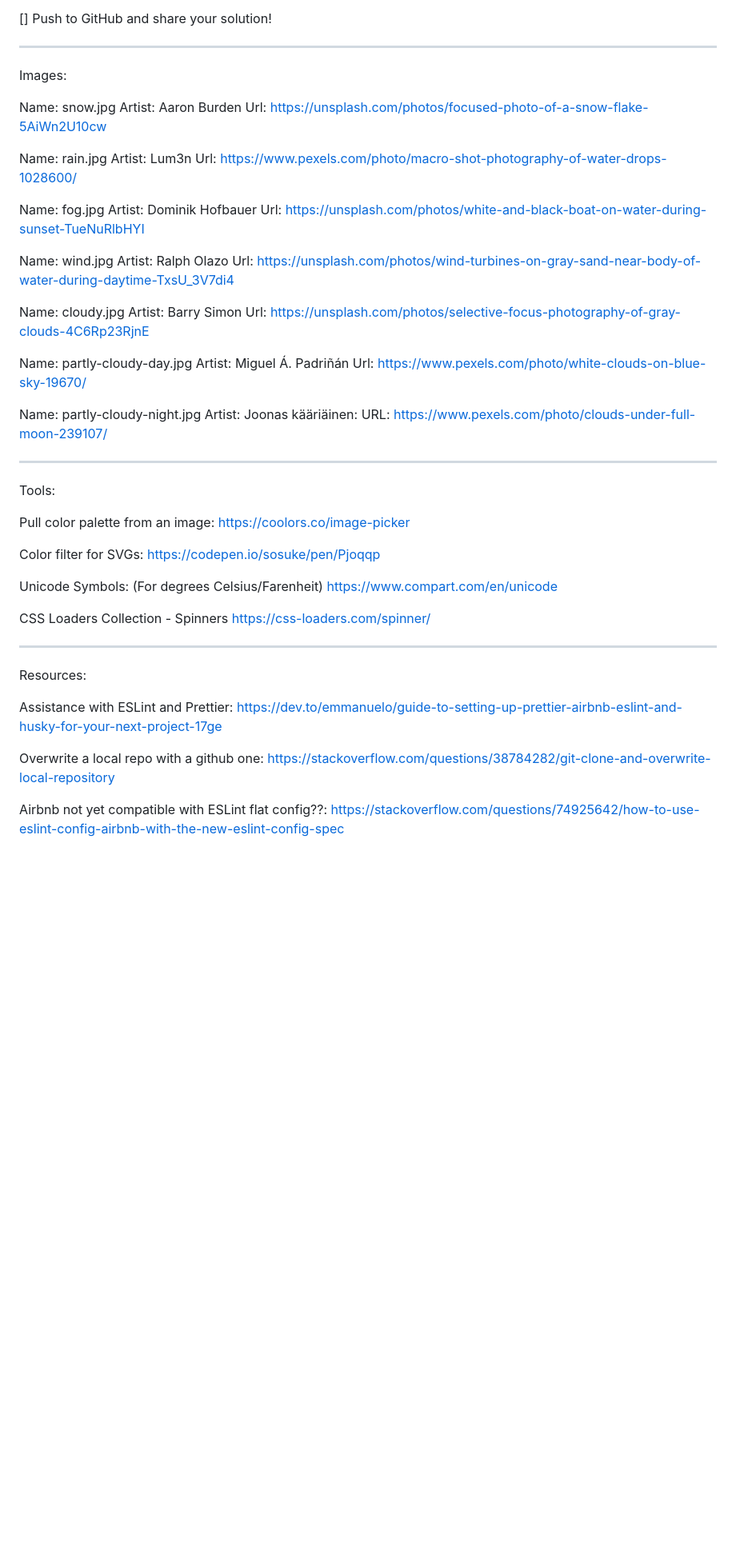
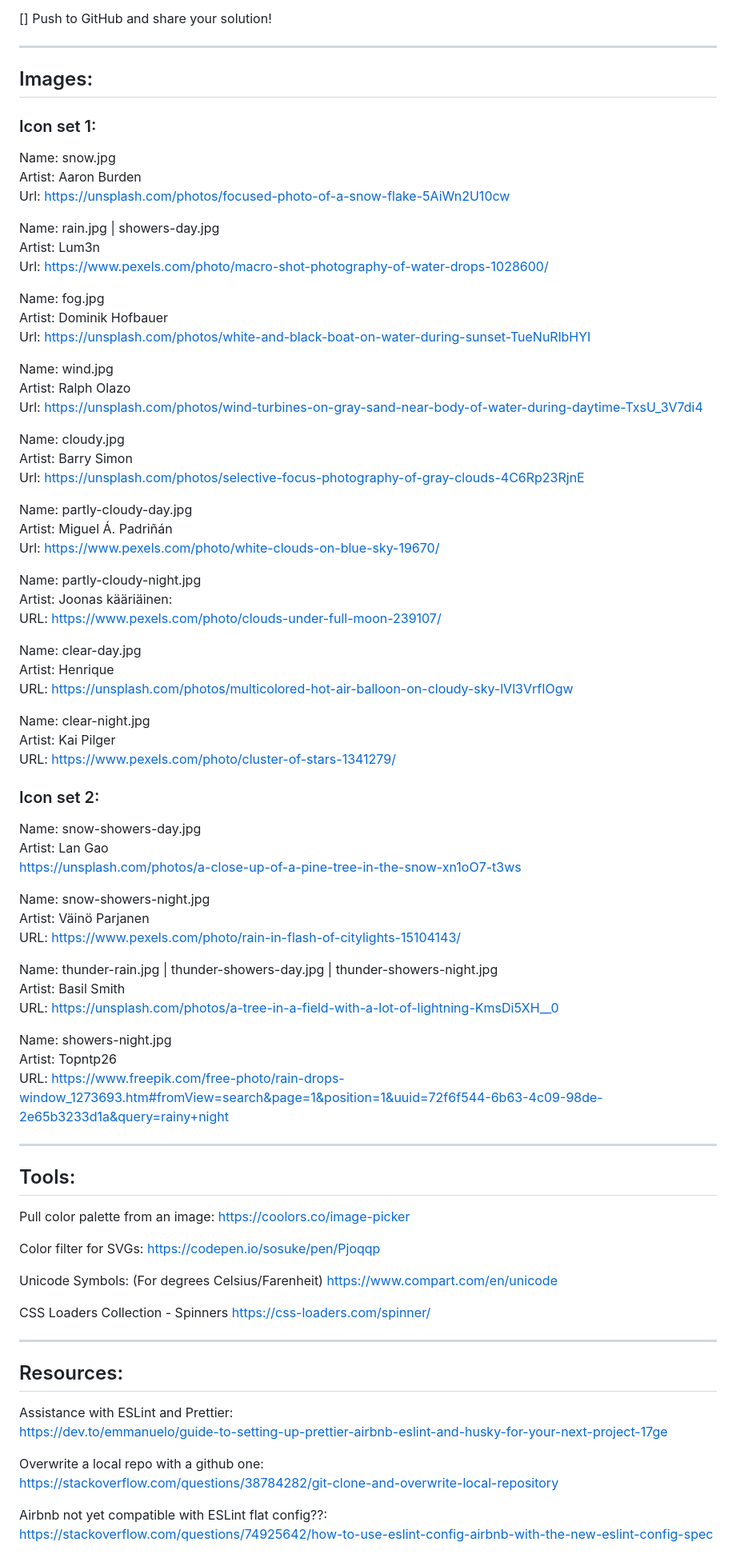
Before and after one commit to mel-121821/weather-app, a Markdown page: README.md, the part around the change printed below. Shown: that part at 80% size. Rendered like a GitHub page; blank space fills up the shorter version.

Commit message:
Fix formatting and add several img references

```diff
--- a/README.md
+++ b/README.md
@@ -22,39 +22,67 @@ Instructions:
 
 ---
 
-Images:
+## Images:
 
-Name: snow.jpg
-Artist: Aaron Burden
+### Icon set 1:
+
+Name: snow.jpg\
+Artist: Aaron Burden\
 Url: https://unsplash.com/photos/focused-photo-of-a-snow-flake-5AiWn2U10cw
 
-Name: rain.jpg
-Artist: Lum3n
+Name: rain.jpg | showers-day.jpg\
+Artist: Lum3n\
 Url: https://www.pexels.com/photo/macro-shot-photography-of-water-drops-1028600/
 
-Name: fog.jpg
-Artist: Dominik Hofbauer
+Name: fog.jpg\
+Artist: Dominik Hofbauer\
 Url: https://unsplash.com/photos/white-and-black-boat-on-water-during-sunset-TueNuRlbHYI
 
-Name: wind.jpg
-Artist: Ralph Olazo
+Name: wind.jpg\
+Artist: Ralph Olazo\
 Url: https://unsplash.com/photos/wind-turbines-on-gray-sand-near-body-of-water-during-daytime-TxsU_3V7di4
 
-Name: cloudy.jpg
-Artist: Barry Simon
+Name: cloudy.jpg\
+Artist: Barry Simon\
 Url: https://unsplash.com/photos/selective-focus-photography-of-gray-clouds-4C6Rp23RjnE
 
-Name: partly-cloudy-day.jpg
-Artist: Miguel Á. Padriñán
+Name: partly-cloudy-day.jpg\
+Artist: Miguel Á. Padriñán\
 Url: https://www.pexels.com/photo/white-clouds-on-blue-sky-19670/
 
-Name: partly-cloudy-night.jpg
-Artist: Joonas kääriäinen:
+Name: partly-cloudy-night.jpg\
+Artist: Joonas kääriäinen:\
 URL: https://www.pexels.com/photo/clouds-under-full-moon-239107/
+
+Name: clear-day.jpg\
+Artist: Henrique\
+URL: https://unsplash.com/photos/multicolored-hot-air-balloon-on-cloudy-sky-lVl3VrfIOgw
+
+Name: clear-night.jpg\
+Artist: Kai Pilger\
+URL: https://www.pexels.com/photo/cluster-of-stars-1341279/
+
+### Icon set 2:
+
+Name: snow-showers-day.jpg\
+Artist: Lan Gao\
+https://unsplash.com/photos/a-close-up-of-a-pine-tree-in-the-snow-xn1oO7-t3ws
+
+Name: snow-showers-night.jpg\
+Artist: Väinö Parjanen\
+URL: https://www.pexels.com/photo/rain-in-flash-of-citylights-15104143/
+
+Name: thunder-rain.jpg | thunder-showers-day.jpg | thunder-showers-night.jpg\
+Artist: Basil Smith\
+URL: https://unsplash.com/photos/a-tree-in-a-field-with-a-lot-of-lightning-KmsDi5XH__0
+
+Name: showers-night.jpg\
+Artist: Topntp26\
+URL: https://www.freepik.com/free-photo/rain-drops-window_1273693.htm#fromView=search&page=1&position=1&uuid=72f6f544-6b63-4c09-98de-2e65b3233d1a&query=rainy+night
 
 ---
 
-Tools:
+## Tools:
 
 Pull color palette from an image:
 https://coolors.co/image-picker
@@ -70,14 +98,14 @@ https://css-loaders.com/spinner/
 
 ---
 
-Resources:
+## Resources:
 
-Assistance with ESLint and Prettier:
+Assistance with ESLint and Prettier:\
 https://dev.to/emmanuelo/guide-to-setting-up-prettier-airbnb-eslint-and-husky-for-your-next-project-17ge
 
-Overwrite a local repo with a github one:
+Overwrite a local repo with a github one:\
 https://stackoverflow.com/questions/38784282/git-clone-and-overwrite-local-repository
 
-Airbnb not yet compatible with ESLint flat config??:
+Airbnb not yet compatible with ESLint flat config??:\
 https://stackoverflow.com/questions/74925642/how-to-use-eslint-config-airbnb-with-the-new-eslint-config-spec
 
```
Also changed, not shown: other parts of README.md (+19 -19 lines).
